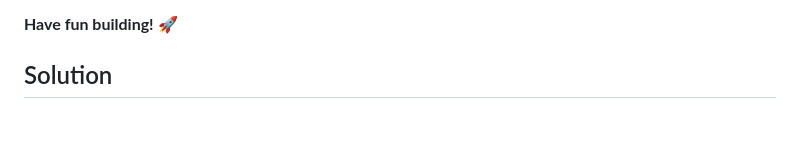
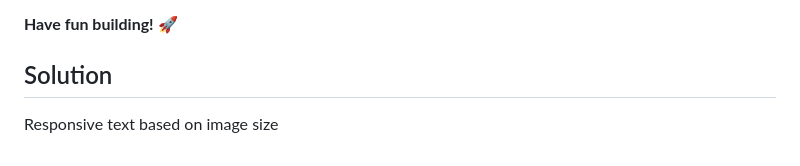
Before and after one commit to BarbarossaNext/frontend-mentor-qr-code-component, a Markdown page: README.md, the part around the change. Drawn GitHub-style; blank space fills up the shorter version.

Commit message:
Update Readme 2

```diff
--- a/README.md
+++ b/README.md
@@ -87,3 +87,5 @@ This challenge is completely free. Please share it with anyone who will find it
 **Have fun building!** 🚀
 
 ## Solution
+
+Responsive text based on image size
```
